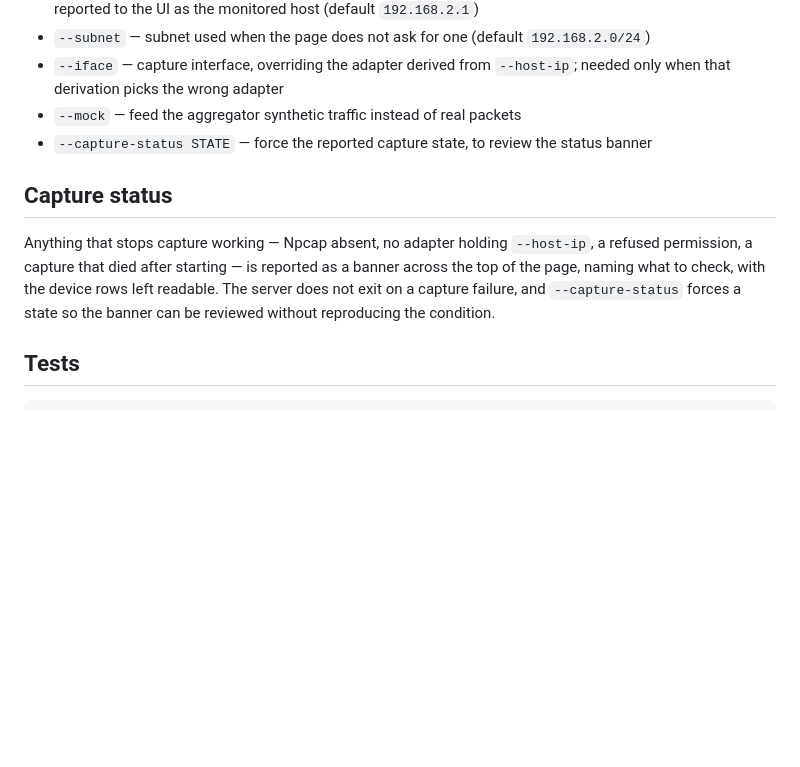
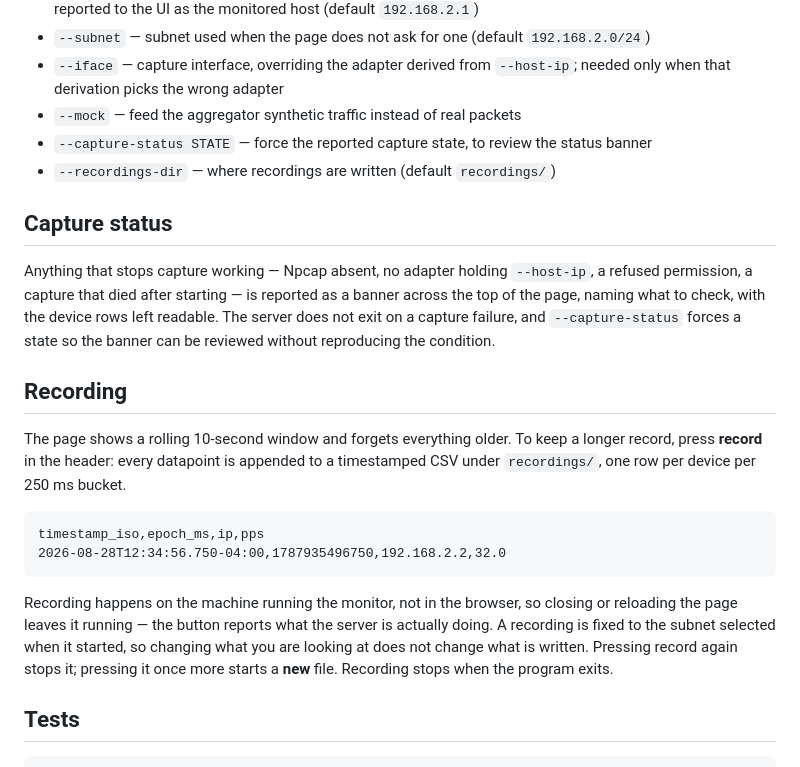
Before and after one commit to cal-oriley/cockpit-network-monitor, a Markdown page: README.md, the part around the change. GitHub-like rendering; blank space fills up the shorter version.

Commit message:
Document CSV recording and where recordings are written
The README's flag list and overview predated the record control, and the recording's server-side nature is the part a user needs told: closing the page does not stop it.

Co-authored-by: Cursor <cursoragent@cursor.com>

````diff
--- a/README.md
+++ b/README.md
@@ -62,6 +62,7 @@ python -m netmon.server --port 8765
   `--host-ip`; needed only when that derivation picks the wrong adapter
 - `--mock` — feed the aggregator synthetic traffic instead of real packets
 - `--capture-status STATE` — force the reported capture state, to review the status banner
+- `--recordings-dir` — where recordings are written (default `recordings/`)
 
 ## Capture status
 
@@ -71,6 +72,24 @@ reported as a banner across the top of the page, naming what to check, with the
 device rows left readable. The server does not exit on a capture failure, and
 `--capture-status` forces a state so the banner can be reviewed without
 reproducing the condition.
+
+## Recording
+
+The page shows a rolling 10-second window and forgets everything older. To keep
+a longer record, press **record** in the header: every datapoint is appended to
+a timestamped CSV under `recordings/`, one row per device per 250 ms bucket.
+
+```csv
+timestamp_iso,epoch_ms,ip,pps
+2026-08-28T12:34:56.750-04:00,1787935496750,192.168.2.2,32.0
+```
+
+Recording happens on the machine running the monitor, not in the browser, so
+closing or reloading the page leaves it running — the button reports what the
+server is actually doing. A recording is fixed to the subnet selected when it
+started, so changing what you are looking at does not change what is written.
+Pressing record again stops it; pressing it once more starts a **new** file.
+Recording stops when the program exits.
 
 ## Tests
 
````
Also changed, not shown: .cursor/plans/network-monitor-recording.plan.md (+2 -0 lines).
